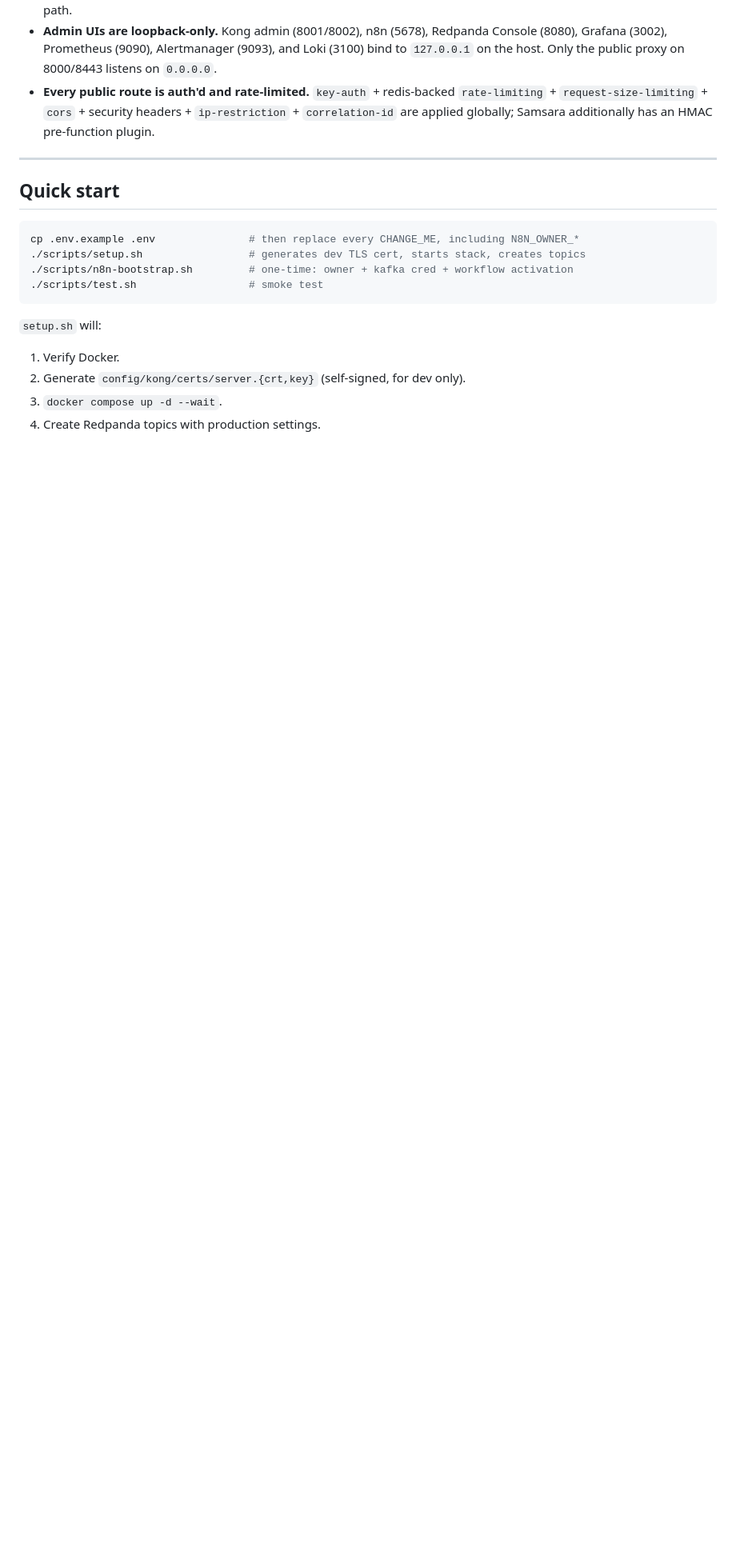
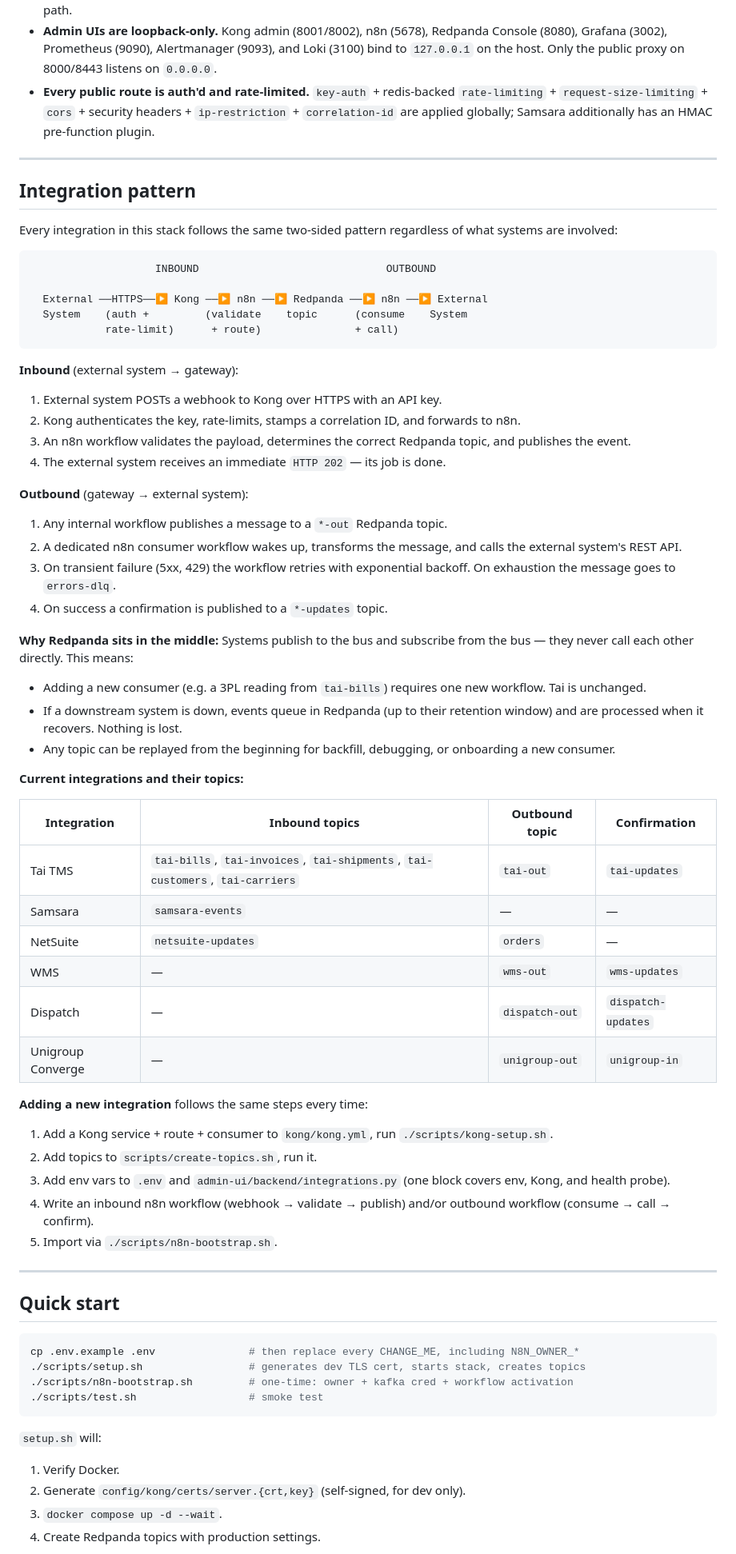
Before and after one commit to ciscosanchez/gateway, a Markdown page: README.md, the part around one of its changes. Shown at 80% size. GitHub-like rendering; blank space fills up the shorter version.

Commit message:
docs: document the integration pattern in README
Add Integration Pattern section explaining the generic inbound/outbound
flow that every integration follows (Kong → n8n → Redpanda → n8n →
external system), why Redpanda sits in the middle (decoupling, durability,
replay), the current topic map, and the repeatable steps for adding a new
integration.

Co-Authored-By: Claude Sonnet 4.6 <noreply@anthropic.com>

````diff
--- a/README.md
+++ b/README.md
@@ -72,6 +73,56 @@ Key properties:
 - **n8n defaults to regular (single-process) mode.** The `ha` profile switches it to queue mode and starts N `n8n-worker` containers — execution is dispatched via Redis to the workers. Webhook registration also depends on this mode matching the number of running workers; the default (regular, no workers) is the simpler, reliably-boots-from-scratch path.
 - **Admin UIs are loopback-only.** Kong admin (8001/8002), n8n (5678), Redpanda Console (8080), Grafana (3002), Prometheus (9090), Alertmanager (9093), and Loki (3100) bind to `127.0.0.1` on the host. Only the public proxy on 8000/8443 listens on `0.0.0.0`.
 - **Every public route is auth'd and rate-limited.** `key-auth` + redis-backed `rate-limiting` + `request-size-limiting` + `cors` + security headers + `ip-restriction` + `correlation-id` are applied globally; Samsara additionally has an HMAC pre-function plugin.
+
+---
+
+## Integration pattern
+
+Every integration in this stack follows the same two-sided pattern regardless of what systems are involved:
+
+```
+                    INBOUND                              OUTBOUND
+
+  External ──HTTPS──▶ Kong ──▶ n8n ──▶ Redpanda ──▶ n8n ──▶ External
+  System    (auth +         (validate    topic      (consume    System
+            rate-limit)      + route)               + call)
+```
+
+**Inbound** (external system → gateway):
+1. External system POSTs a webhook to Kong over HTTPS with an API key.
+2. Kong authenticates the key, rate-limits, stamps a correlation ID, and forwards to n8n.
+3. An n8n workflow validates the payload, determines the correct Redpanda topic, and publishes the event.
+4. The external system receives an immediate `HTTP 202` — its job is done.
+
+**Outbound** (gateway → external system):
+1. Any internal workflow publishes a message to a `*-out` Redpanda topic.
+2. A dedicated n8n consumer workflow wakes up, transforms the message, and calls the external system's REST API.
+3. On transient failure (5xx, 429) the workflow retries with exponential backoff. On exhaustion the message goes to `errors-dlq`.
+4. On success a confirmation is published to a `*-updates` topic.
+
+**Why Redpanda sits in the middle:**
+Systems publish to the bus and subscribe from the bus — they never call each other directly. This means:
+- Adding a new consumer (e.g. a 3PL reading from `tai-bills`) requires one new workflow. Tai is unchanged.
+- If a downstream system is down, events queue in Redpanda (up to their retention window) and are processed when it recovers. Nothing is lost.
+- Any topic can be replayed from the beginning for backfill, debugging, or onboarding a new consumer.
+
+**Current integrations and their topics:**
+
+| Integration | Inbound topics | Outbound topic | Confirmation |
+|---|---|---|---|
+| Tai TMS | `tai-bills`, `tai-invoices`, `tai-shipments`, `tai-customers`, `tai-carriers` | `tai-out` | `tai-updates` |
+| Samsara | `samsara-events` | — | — |
+| NetSuite | `netsuite-updates` | `orders` | — |
+| WMS | — | `wms-out` | `wms-updates` |
+| Dispatch | — | `dispatch-out` | `dispatch-updates` |
+| Unigroup Converge | — | `unigroup-out` | `unigroup-in` |
+
+**Adding a new integration** follows the same steps every time:
+1. Add a Kong service + route + consumer to `kong/kong.yml`, run `./scripts/kong-setup.sh`.
+2. Add topics to `scripts/create-topics.sh`, run it.
+3. Add env vars to `.env` and `admin-ui/backend/integrations.py` (one block covers env, Kong, and health probe).
+4. Write an inbound n8n workflow (webhook → validate → publish) and/or outbound workflow (consume → call → confirm).
+5. Import via `./scripts/n8n-bootstrap.sh`.
 
 ---
 
````
Also changed, not shown: other parts of README.md (+1 -0 lines).
